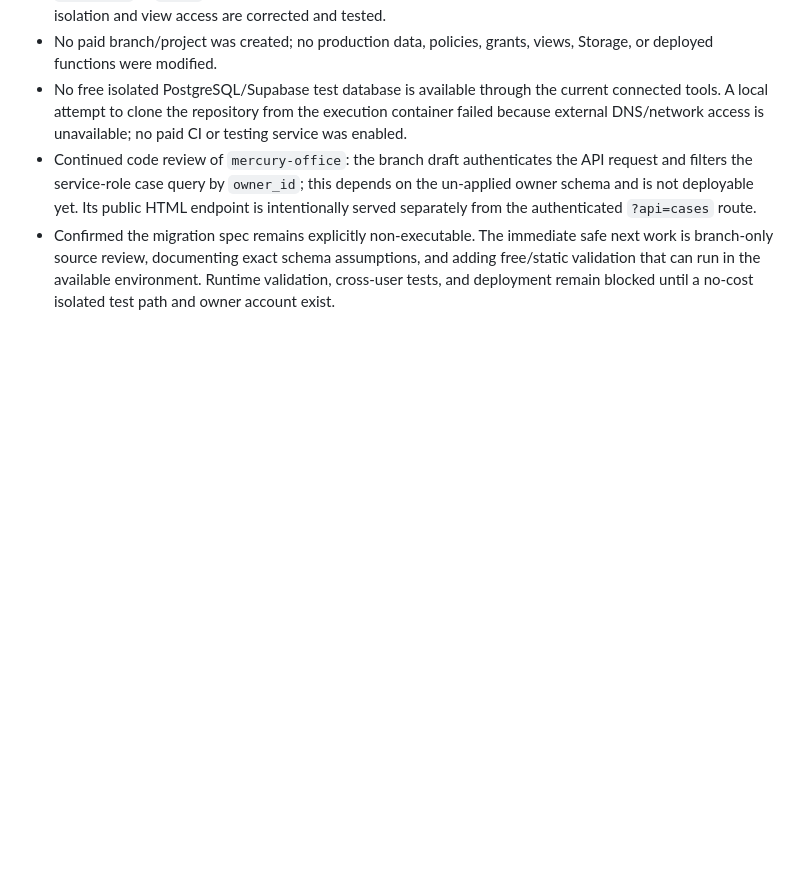
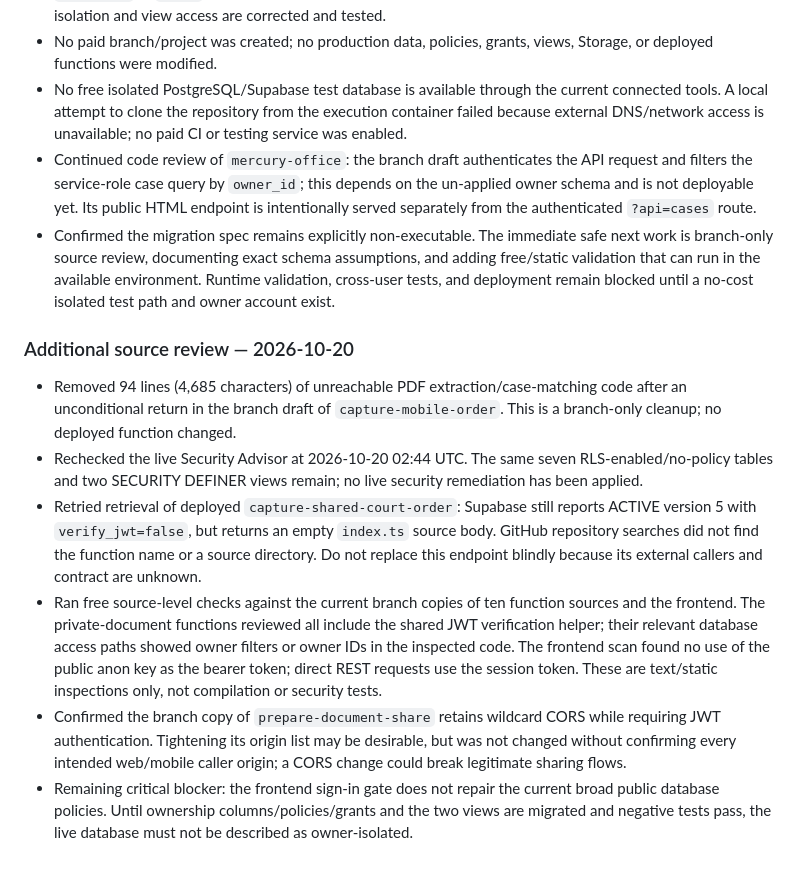
Before and after one commit to pnehra412-wq/mercury-pcms, a Markdown page: docs/REMEDIATION_BRANCH_STATUS.md, the part around the change. Rendered like a GitHub page; blank space fills up the shorter version.

Commit message:
docs: record source review and live advisor recheck

```diff
--- a/docs/REMEDIATION_BRANCH_STATUS.md
+++ b/docs/REMEDIATION_BRANCH_STATUS.md
@@ -134,3 +134,13 @@ No production action should be taken from this branch until these gates pass.
 - No free isolated PostgreSQL/Supabase test database is available through the current connected tools. A local attempt to clone the repository from the execution container failed because external DNS/network access is unavailable; no paid CI or testing service was enabled.
 - Continued code review of `mercury-office`: the branch draft authenticates the API request and filters the service-role case query by `owner_id`; this depends on the un-applied owner schema and is not deployable yet. Its public HTML endpoint is intentionally served separately from the authenticated `?api=cases` route.
 - Confirmed the migration spec remains explicitly non-executable. The immediate safe next work is branch-only source review, documenting exact schema assumptions, and adding free/static validation that can run in the available environment. Runtime validation, cross-user tests, and deployment remain blocked until a no-cost isolated test path and owner account exist.
+
+
+### Additional source review — 2026-10-20
+
+- Removed 94 lines (4,685 characters) of unreachable PDF extraction/case-matching code after an unconditional return in the branch draft of `capture-mobile-order`. This is a branch-only cleanup; no deployed function changed.
+- Rechecked the live Security Advisor at 2026-10-20 02:44 UTC. The same seven RLS-enabled/no-policy tables and two SECURITY DEFINER views remain; no live security remediation has been applied.
+- Retried retrieval of deployed `capture-shared-court-order`: Supabase still reports ACTIVE version 5 with `verify_jwt=false`, but returns an empty `index.ts` source body. GitHub repository searches did not find the function name or a source directory. Do not replace this endpoint blindly because its external callers and contract are unknown.
+- Ran free source-level checks against the current branch copies of ten function sources and the frontend. The private-document functions reviewed all include the shared JWT verification helper; their relevant database access paths showed owner filters or owner IDs in the inspected code. The frontend scan found no use of the public anon key as the bearer token; direct REST requests use the session token. These are text/static inspections only, not compilation or security tests.
+- Confirmed the branch copy of `prepare-document-share` retains wildcard CORS while requiring JWT authentication. Tightening its origin list may be desirable, but was not changed without confirming every intended web/mobile caller origin; a CORS change could break legitimate sharing flows.
+- Remaining critical blocker: the frontend sign-in gate does not repair the current broad public database policies. Until ownership columns/policies/grants and the two views are migrated and negative tests pass, the live database must not be described as owner-isolated.
```
